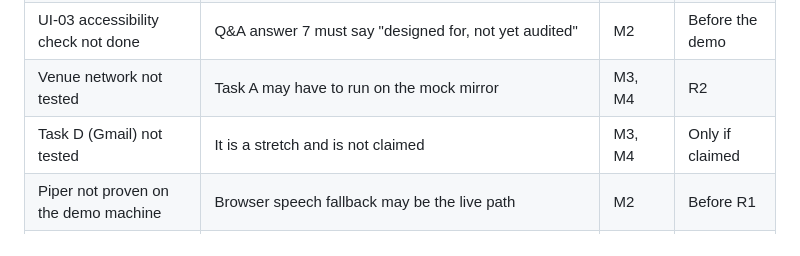
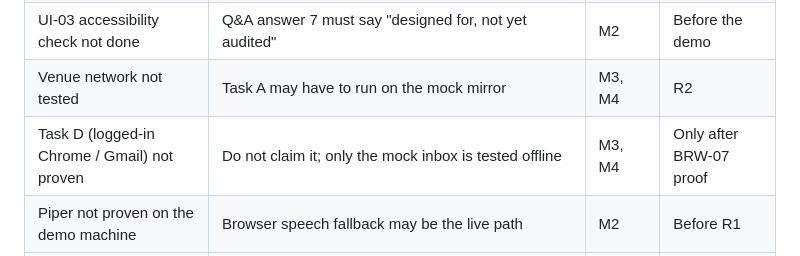
Before and after one commit to SudeeptiSagar/PESU-Agentathon-, a Markdown page: docs/REHEARSAL.md, the part around the change. GitHub-like rendering.

```diff
--- a/docs/REHEARSAL.md
+++ b/docs/REHEARSAL.md
@@ -326,6 +326,6 @@ These are open dependencies, not excuses. They are listed so the rehearsal does
 | Read-back length unconfirmed | A full 15-field read-back will not fit 70 s; the script reads the risk fields first and cuts Task C unless CORE-12 adds a compact mode | M1, M4 | Before R1 |
 | UI-03 accessibility check not done | Q&A answer 7 must say "designed for, not yet audited" | M2 | Before the demo |
 | Venue network not tested | Task A may have to run on the mock mirror | M3, M4 | R2 |
-| Task D (Gmail) not tested | It is a stretch and is not claimed | M3, M4 | Only if claimed |
+| Task D (logged-in Chrome / Gmail) not proven | Do not claim it; only the mock inbox is tested offline | M3, M4 | Only after BRW-07 proof |
 | Piper not proven on the demo machine | Browser speech fallback may be the live path | M2 | Before R1 |
 | Jev backend not selected | Q&A must state the live `GATE_BACKEND` | M4 | Before R1 |
```
Also changed, not shown: docs/DEMO.md (+10 -5 lines).
